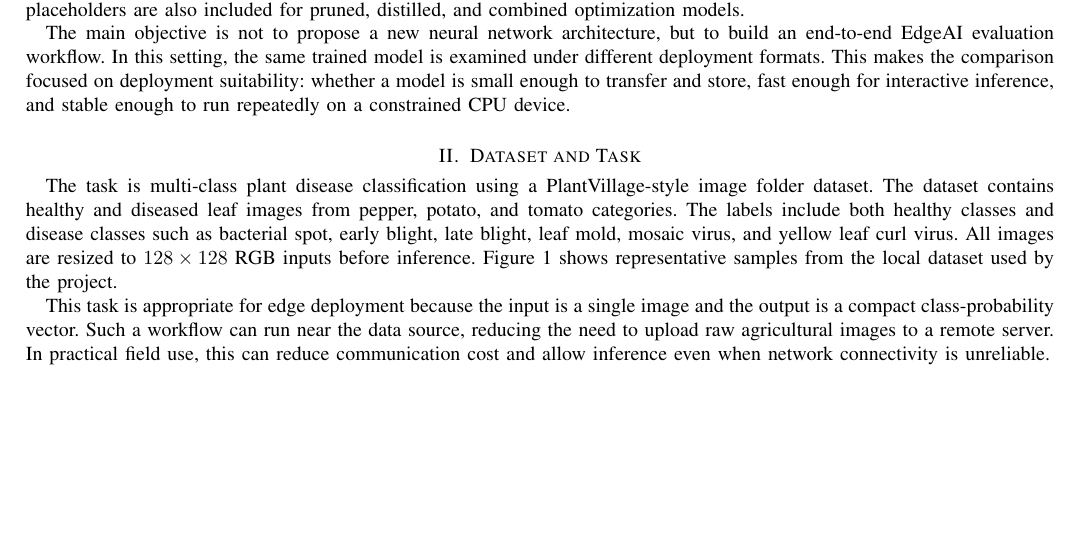
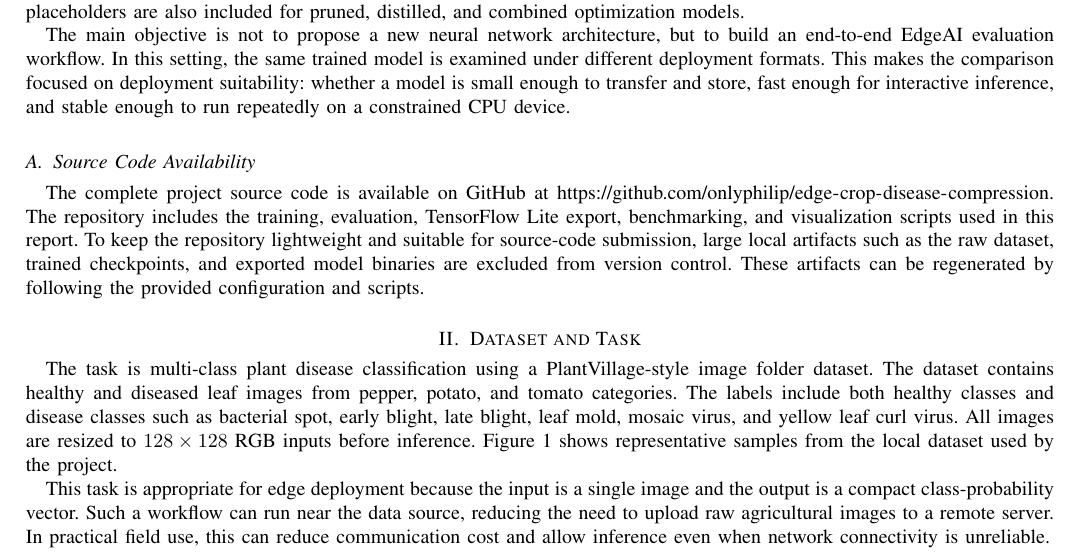
Before and after one commit to onlyphilip/edge-crop-disease-compression, a LaTeX paper (report/edge_ai_report.tex): part of page 1 of 6, cut so that both start at the same text, the shorter picture padded with empty space. Compiled offline with pdfLaTeX.

Commit message:
Add GitHub link to report

```diff
--- a/report/edge_ai_report.tex
+++ b/report/edge_ai_report.tex
@@ -37,6 +37,9 @@ Plant disease recognition is a practical computer vision task for edge AI becaus
 This project evaluates the tradeoff between accuracy, latency, energy, and memory for a TensorFlow/Keras plant disease classifier. The evaluated model variants are the original Keras model, TFLite FP32, TFLite FP16, and TFLite INT8. Optional placeholders are also included for pruned, distilled, and combined optimization models.
 
 The main objective is not to propose a new neural network architecture, but to build an end-to-end EdgeAI evaluation workflow. In this setting, the same trained model is examined under different deployment formats. This makes the comparison focused on deployment suitability: whether a model is small enough to transfer and store, fast enough for interactive inference, and stable enough to run repeatedly on a constrained CPU device.
+
+\subsection{Source Code Availability}
+The complete project source code is available on GitHub at \url{https://github.com/onlyphilip/edge-crop-disease-compression}. The repository includes the training, evaluation, TensorFlow Lite export, benchmarking, and visualization scripts used in this report. To keep the repository lightweight and suitable for source-code submission, large local artifacts such as the raw dataset, trained checkpoints, and exported model binaries are excluded from version control. These artifacts can be regenerated by following the provided configuration and scripts.
 
 \section{Dataset and Task}
 The task is multi-class plant disease classification using a PlantVillage-style image folder dataset. The dataset contains healthy and diseased leaf images from pepper, potato, and tomato categories. The labels include both healthy classes and disease classes such as bacterial spot, early blight, late blight, leaf mold, mosaic virus, and yellow leaf curl virus. All images are resized to $128 \times 128$ RGB inputs before inference. Figure~\ref{fig:dataset_samples} shows representative samples from the local dataset used by the project.
```
Also changed, not shown: report/edge_ai_report.pdf.
